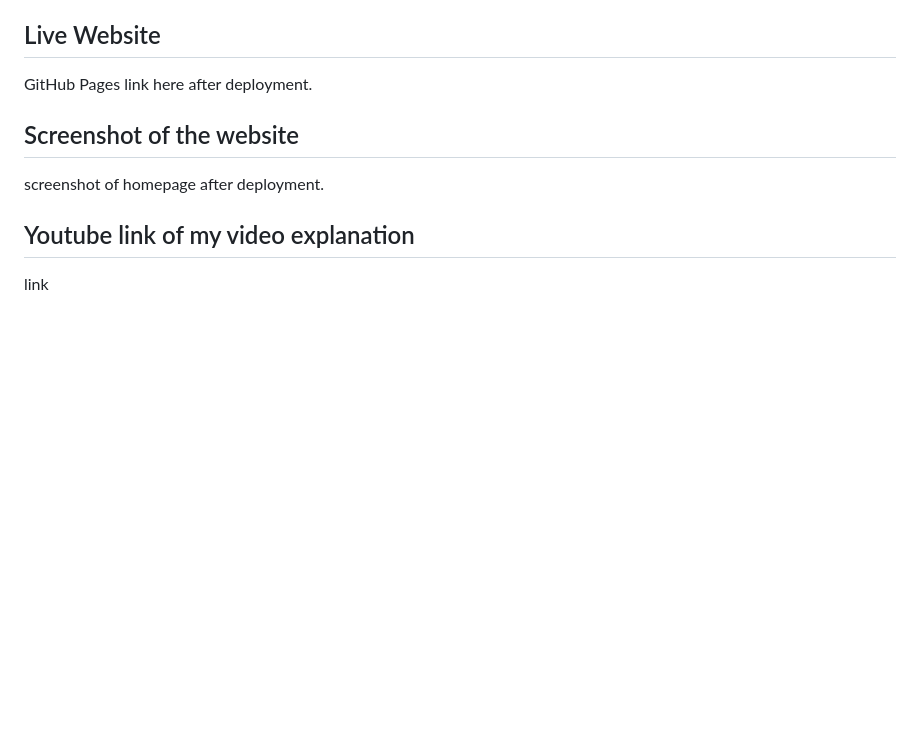
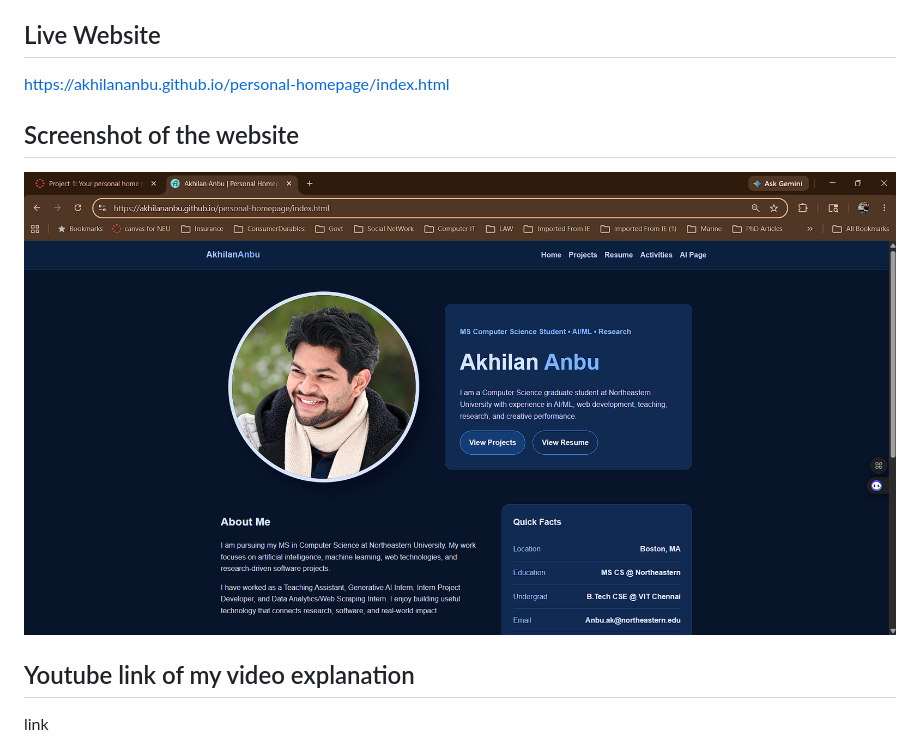
Before and after one commit to AkhilanAnbu/personal-homepage, a Markdown page: README.md, the part around the change. GitHub-like rendering; pictures changed too: images/homepage-screenshot.png (added); blank space fills up the shorter version.

Commit message:
Add homepage screenshot to README

```diff
--- a/README.md
+++ b/README.md
@@ -14,11 +14,11 @@ The objective of this project is to build a personal homepage using vanilla HTML
 
 ## Live Website
 
-GitHub Pages link here after deployment.
+https://akhilananbu.github.io/personal-homepage/index.html
 
 ## Screenshot of the website
 
-screenshot of homepage after deployment.
+![Homepage screenshot](./images/homepage-screenshot.png)
 
 ## Youtube link of my video explanation
 
```
